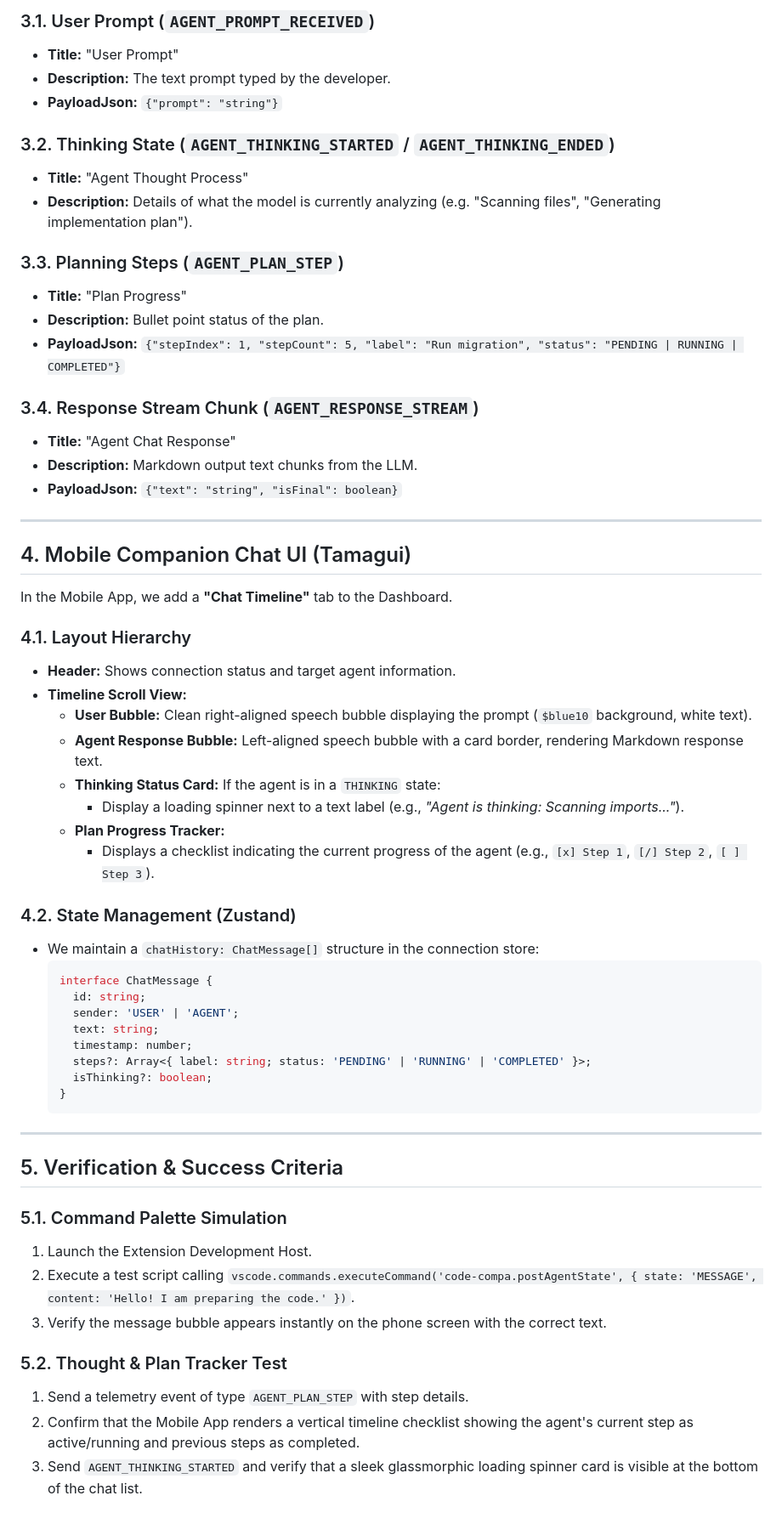
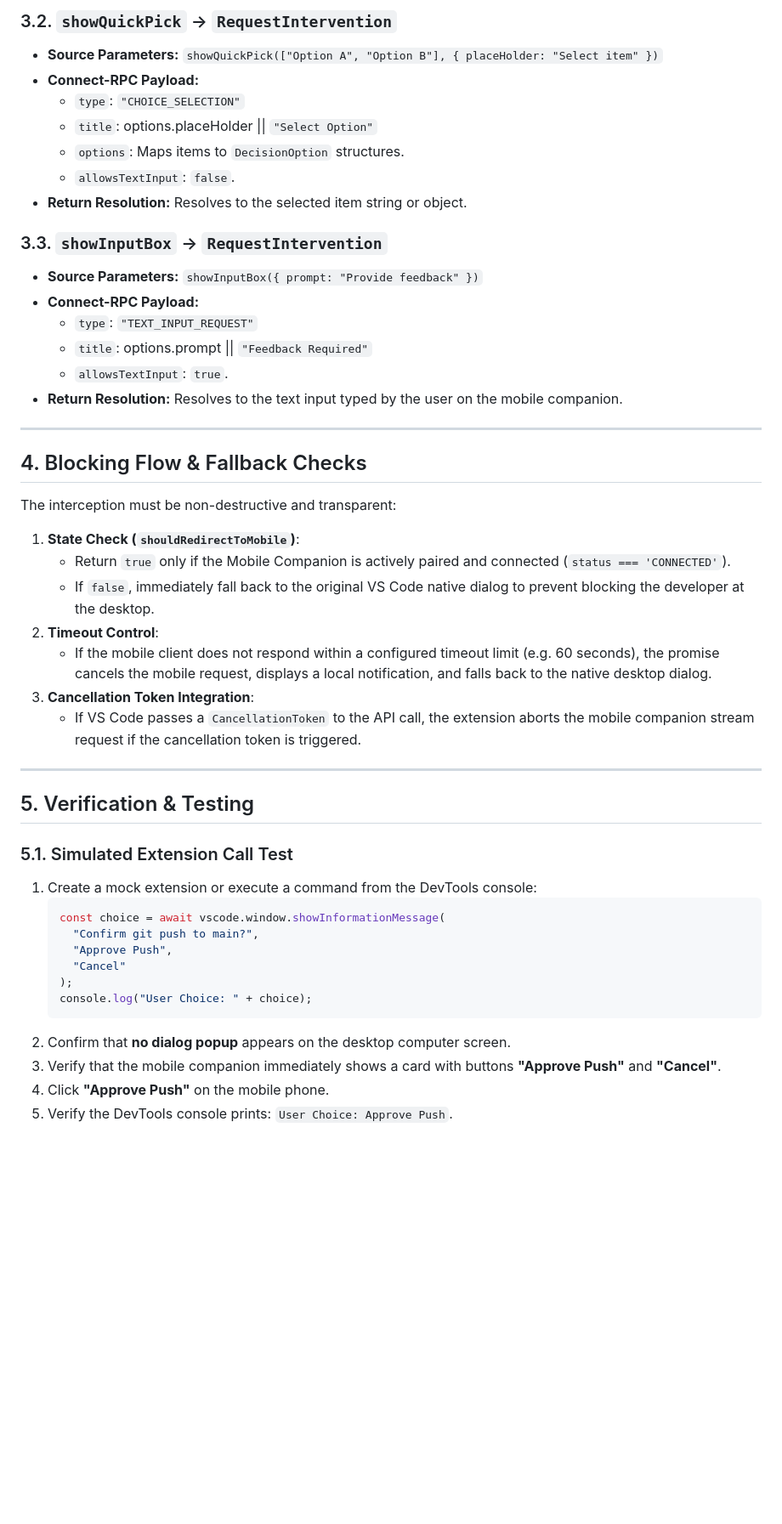
Before and after one commit to jalbarran/code-compa, a Markdown page: specs/spec-07-agent-adapter/README.md, the part around one of its changes. Shown at 85% size. GitHub-like rendering; blank space fills up the shorter version.

Commit message:
feat: implement monkey-patching for VS Code window APIs to intercept and redirect HITL prompts to mobile companion

````diff
--- a/specs/spec-07-agent-adapter/README.md
+++ b/specs/spec-07-agent-adapter/README.md
@@ -68,62 +75,50 @@ Conversational events are wrapped inside `PostTelemetryEventRequest` and sent to
 
-### 3.1. User Prompt (`AGENT_PROMPT_RECEIVED`)
-- **Title:** "User Prompt"
-- **Description:** The text prompt typed by the developer.
-- **PayloadJson:** `{"prompt": "string"}`
+### 3.2. `showQuickPick` -> `RequestIntervention`
+- **Source Parameters:** `showQuickPick(["Option A", "Option B"], { placeHolder: "Select item" })`
+- **Connect-RPC Payload:**
+  - `type`: `"CHOICE_SELECTION"`
+  - `title`: options.placeHolder || `"Select Option"`
+  - `options`: Maps items to `DecisionOption` structures.
+  - `allowsTextInput`: `false`.
+- **Return Resolution:** Resolves to the selected item string or object.
 
-### 3.2. Thinking State (`AGENT_THINKING_STARTED` / `AGENT_THINKING_ENDED`)
-- **Title:** "Agent Thought Process"
-- **Description:** Details of what the model is currently analyzing (e.g. "Scanning files", "Generating implementation plan").
-
-### 3.3. Planning Steps (`AGENT_PLAN_STEP`)
-- **Title:** "Plan Progress"
-- **Description:** Bullet point status of the plan.
-- **PayloadJson:** `{"stepIndex": 1, "stepCount": 5, "label": "Run migration", "status": "PENDING | RUNNING | COMPLETED"}`
-
-### 3.4. Response Stream Chunk (`AGENT_RESPONSE_STREAM`)
-- **Title:** "Agent Chat Response"
-- **Description:** Markdown output text chunks from the LLM.
-- **PayloadJson:** `{"text": "string", "isFinal": boolean}`
+### 3.3. `showInputBox` -> `RequestIntervention`
+- **Source Parameters:** `showInputBox({ prompt: "Provide feedback" })`
+- **Connect-RPC Payload:**
+  - `type`: `"TEXT_INPUT_REQUEST"`
+  - `title`: options.prompt || `"Feedback Required"`
+  - `allowsTextInput`: `true`.
+- **Return Resolution:** Resolves to the text input typed by the user on the mobile companion.
 
 ---
 
-## 4. Mobile Companion Chat UI (Tamagui)
+## 4. Blocking Flow & Fallback Checks
 
-In the Mobile App, we add a **"Chat Timeline"** tab to the Dashboard.
+The interception must be non-destructive and transparent:
 
-### 4.1. Layout Hierarchy
-- **Header:** Shows connection status and target agent information.
-- **Timeline Scroll View:**
-  - **User Bubble:** Clean right-aligned speech bubble displaying the prompt (`$blue10` background, white text).
-  - **Agent Response Bubble:** Left-aligned speech bubble with a card border, rendering Markdown response text.
-  - **Thinking Status Card:** If the agent is in a `THINKING` state:
-    - Display a loading spinner next to a text label (e.g., *"Agent is thinking: Scanning imports..."*).
-  - **Plan Progress Tracker:**
-    - Displays a checklist indicating the current progress of the agent (e.g., `[x] Step 1`, `[/] Step 2`, `[ ] Step 3`).
-
-### 4.2. State Management (Zustand)
-- We maintain a `chatHistory: ChatMessage[]` structure in the connection store:
-  ```typescript
-  interface ChatMessage {
-    id: string;
-    sender: 'USER' | 'AGENT';
-    text: string;
-    timestamp: number;
-    steps?: Array<{ label: string; status: 'PENDING' | 'RUNNING' | 'COMPLETED' }>;
-    isThinking?: boolean;
-  }
-  ```
+1. **State Check (`shouldRedirectToMobile`)**:
+   - Return `true` only if the Mobile Companion is actively paired and connected (`status === 'CONNECTED'`).
+   - If `false`, immediately fall back to the original VS Code native dialog to prevent blocking the developer at the desktop.
+2. **Timeout Control**:
+   - If the mobile client does not respond within a configured timeout limit (e.g. 60 seconds), the promise cancels the mobile request, displays a local notification, and falls back to the native desktop dialog.
+3. **Cancellation Token Integration**:
+   - If VS Code passes a `CancellationToken` to the API call, the extension aborts the mobile companion stream request if the cancellation token is triggered.
 
 ---
 
-## 5. Verification & Success Criteria
+## 5. Verification & Testing
 
-### 5.1. Command Palette Simulation
-1. Launch the Extension Development Host.
-2. Execute a test script calling `vscode.commands.executeCommand('code-compa.postAgentState', { state: 'MESSAGE', content: 'Hello! I am preparing the code.' })`.
-3. Verify the message bubble appears instantly on the phone screen with the correct text.
-
-### 5.2. Thought & Plan Tracker Test
-1. Send a telemetry event of type `AGENT_PLAN_STEP` with step details.
-2. Confirm that the Mobile App renders a vertical timeline checklist showing the agent's current step as active/running and previous steps as completed.
-3. Send `AGENT_THINKING_STARTED` and verify that a sleek glassmorphic loading spinner card is visible at the bottom of the chat list.
+### 5.1. Simulated Extension Call Test
+1. Create a mock extension or execute a command from the DevTools console:
+   ```javascript
+   const choice = await vscode.window.showInformationMessage(
+     "Confirm git push to main?",
+     "Approve Push",
+     "Cancel"
+   );
+   console.log("User Choice: " + choice);
+   ```
+2. Confirm that **no dialog popup** appears on the desktop computer screen.
+3. Verify that the mobile companion immediately shows a card with buttons **"Approve Push"** and **"Cancel"**.
+4. Click **"Approve Push"** on the mobile phone.
+5. Verify the DevTools console prints: `User Choice: Approve Push`.
````
Also changed, not shown: other parts of specs/spec-07-agent-adapter/README.md (+53 -46 lines).
